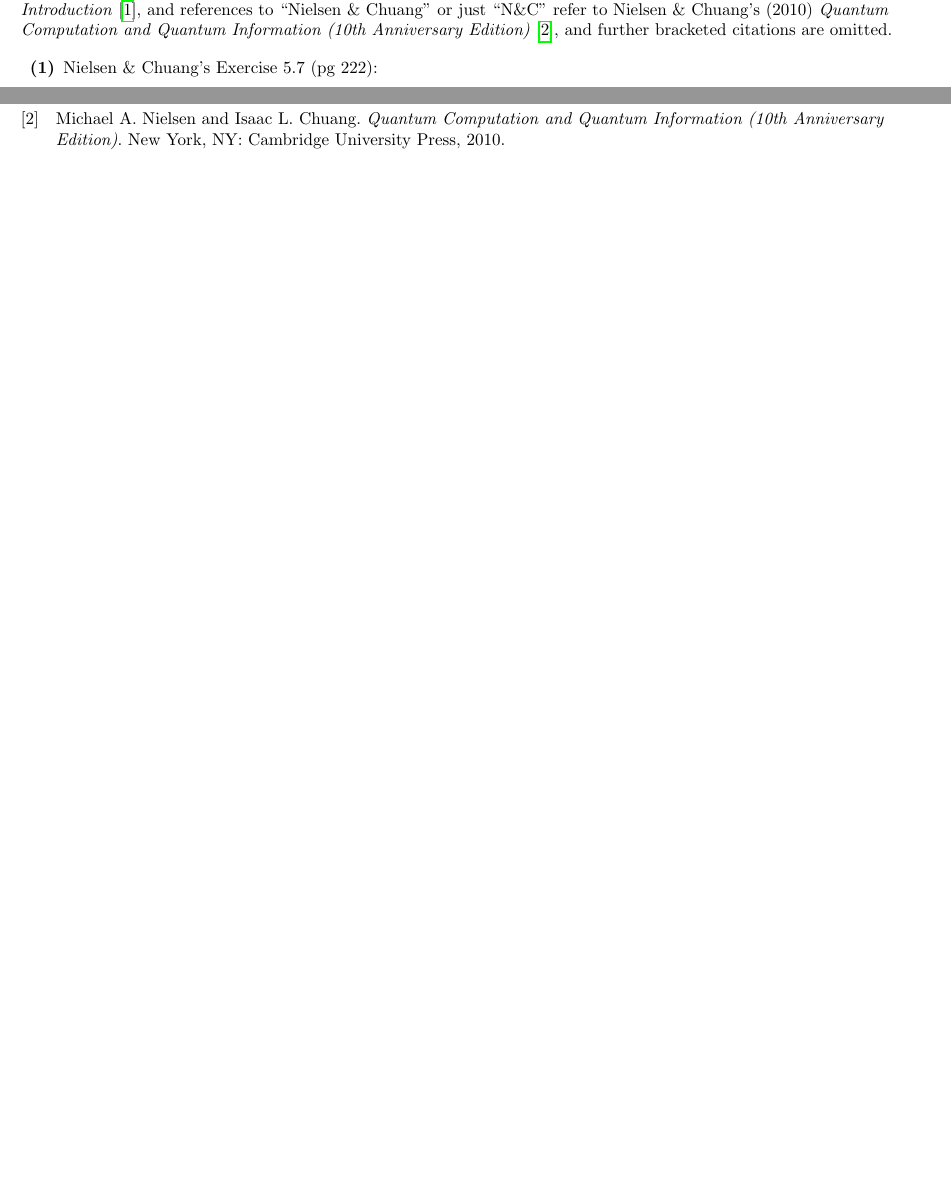
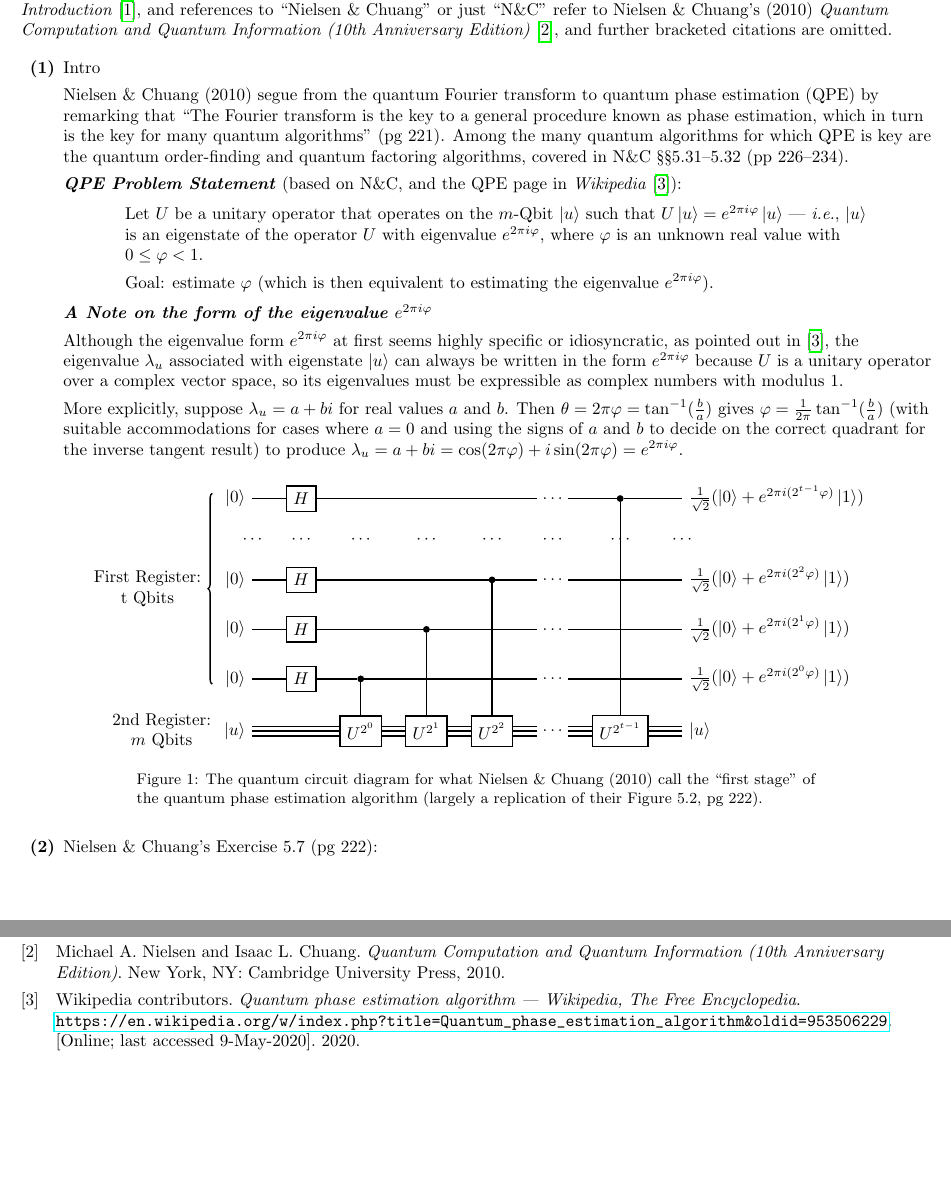
Before and after one commit to wdcraft01/ECE-595-2020-Spring-Final-Project-QPE-, a LaTeX document (main.tex): two parts of pages 1 and 3 of 3, joined at a grey line, cut so that both start at the same text, the shorter picture padded with empty space. Compiled offline with pdfLaTeX.

Commit message:
Add Intro, eigenvalue comments, and QPE Circuit Diagram

```diff
--- a/main.tex
+++ b/main.tex
@@ -52,7 +52,9 @@
 \usepackage[mathscr]{euscript}
 
 % For quantum circuit diagrams
-\usepackage{qcircuit}
+% \usepackage{qcircuit}
+\usepackage{tikz}
+\usetikzlibrary{quantikz}
 
 % For shading paragraph boxes
 \usepackage[framemethod=tikz]{mdframed}
@@ -71,6 +73,61 @@
 Note: References throughout the homework to ``Mermin'' refer to Mermin's (2007) \textit{Quantum Computer Science: An Introduction} \cite{Mermin_2007}, and references to ``Nielsen \& Chuang'' or just ``N\&C'' refer to Nielsen \& Chuang's (2010) \textit{Quantum Computation and Quantum Information (10th Anniversary Edition)} \cite{Nielsen_&_Chuang_2010}, and further bracketed citations are omitted.
 
 \begin{enumerate}[label=\textbf{(\arabic*)}]
+
+\item Intro
+
+Nielsen \& Chuang (2010) segue from the quantum Fourier transform to quantum phase estimation (QPE) by remarking that ``The Fourier transform is the key to a general procedure known as phase estimation, which in turn is the key for many quantum algorithms'' (pg 221). Among the many quantum algorithms for which QPE is key are the quantum order-finding and quantum factoring algorithms, covered in N\&C \S\S 5.31--5.32 (pp 226--234).
+
+\textbf{\textit{QPE Problem Statement}} (based on N\&C, and the QPE page in \textit{Wikipedia} \cite{wikipedia:qpe}):
+
+\begin{adjustwidth}{0.5in}{0.5in}
+Let $U$ be a unitary operator that operates on the $m$-Qbit $\ket{u}$ such that $U\ket{u} = e^{2\pi i \varphi}\ket{u}$ --- \textit{i.e.}, $\ket{u}$ is an eigenstate of the operator $U$ with eigenvalue $e^{2\pi i \varphi}$, where $\varphi$ is an unknown real value with $0\le\varphi<1$.
+
+Goal: estimate $\varphi$ (which is then equivalent to estimating the eigenvalue $e^{2\pi i \varphi}$).
+\end{adjustwidth}
+
+\textbf{\textit{A Note on the form of the eigenvalue $e^{2\pi i \varphi}$}}
+
+Although the eigenvalue form $e^{2\pi i \varphi}$ at first seems highly specific or idiosyncratic, as pointed out in \cite{wikipedia:qpe}, the eigenvalue $\lambda_u$ associated with eigenstate $\ket{u}$ can always be written in the form $e^{2\pi i \varphi}$ because $U$ is a unitary operator over a complex vector space, so its eigenvalues must be expressible as complex numbers with modulus 1.
+
+More explicitly, suppose $\lambda_{u} = a + bi$ for real values $a$ and $b$. Then $\theta = 2\pi\varphi = \tan^{-1}(\frac{b}{a})$ gives $\varphi = \frac{1}{2\pi}\tan^{-1}(\frac{b}{a})$ (with suitable accommodations for cases where $a=0$ and using the signs of $a$ and $b$ to decide on the correct quadrant for the inverse tangent result) to produce $\lambda_{u} = a + bi = \cos(2\pi\varphi) + i\sin(2\pi\varphi) = e^{2\pi i \varphi}$.
+
+%%%%%%%%%%%%%%%%%%%%%%%%%%%%%%%%%
+%   The QPE Circuit Diagram     %
+%%%%%%%%%%%%%%%%%%%%%%%%%%%%%%%%%
+
+\begin{figure}[ht]
+\captionsetup{font=small, width = 14cm}
+\centering
+\centerline{
+    \begin{quantikz}
+    % ROW 1
+    \lstick[wires=5]{First Register:\\t Qbits} &
+    \lstick{$\ket{0}$} & \gate{H} &
+        \qw & \qw & \qw & \ \ldots\ \qw & \ctrl{5} & \rstick{$\frac{1}{\sqrt{2}}(\ket{0}+e^{2\pi i (2^{t-1} \varphi)}\ket{1})$}\qw\\
+    % ROW 2
+    &\cdots & \cdots &
+        \cdots & \cdots & \cdots & \cdots & \cdots & \cdots\\
+    % ROW 3
+    &\lstick{$\ket{0}$} & \gate{H} &
+        \qw & \qw & \ctrl{3} & \ \ldots\ \qw & \qw & \rstick{$\frac{1}{\sqrt{2}}(\ket{0}+e^{2\pi i (2^2 \varphi)}\ket{1})$}\qw\\
+    % ROW 4
+    &\lstick{$\ket{0}$} & \gate{H} &
+        \qw & \ctrl{2} & \qw & \ \ldots\ \qw & \qw & \rstick{$\frac{1}{\sqrt{2}}(\ket{0}+e^{2\pi i (2^1 \varphi)}\ket{1})$}\qw\\
+    % ROW 5
+    &\lstick{$\ket{0}$} & \gate{H} &
+        \ctrl{1} & \qw & \qw & \ \ldots\ \qw & \qw & \rstick{$\frac{1}{\sqrt{2}}(\ket{0}+e^{2\pi i (2^0 \varphi)}\ket{1})$}\qw\\
+    % ROW 6
+    \lstick[wires=1]{2nd Register:\\$m$ Qbits }
+    &\lstick{$\ket{u}$} & \qwbundle[alternate]{} &
+        \gate{U^{2^0}}\qwbundle[alternate]{} & \gate{U^{2^1}}\qwbundle[alternate]{} & \gate{U^{2^2}}\qwbundle[alternate]{} & \ \ldots\ \qwbundle[alternate]{} & \gate{U^{2^{t-1}}}\qwbundle[alternate]{} & \rstick{$\ket{u}$}\qwbundle[alternate]{}
+    \end{quantikz}
+}
+\caption{The quantum circuit diagram for what Nielsen \& Chuang (2010) call the ``first stage'' of the quantum phase estimation algorithm (largely a replication of their Figure 5.2, pg 222).}
+\label{fig:QPE_circuit_diagram}
+\end{figure}
+
+
 
 %%%%%%%%%%%%%%%%%%%%%%%%%%%%%%%%%
 %   N&C Exercise 5.7 (pg 222)   %
```
Also changed, not shown: bibliography.bib (+8 -40 lines).
